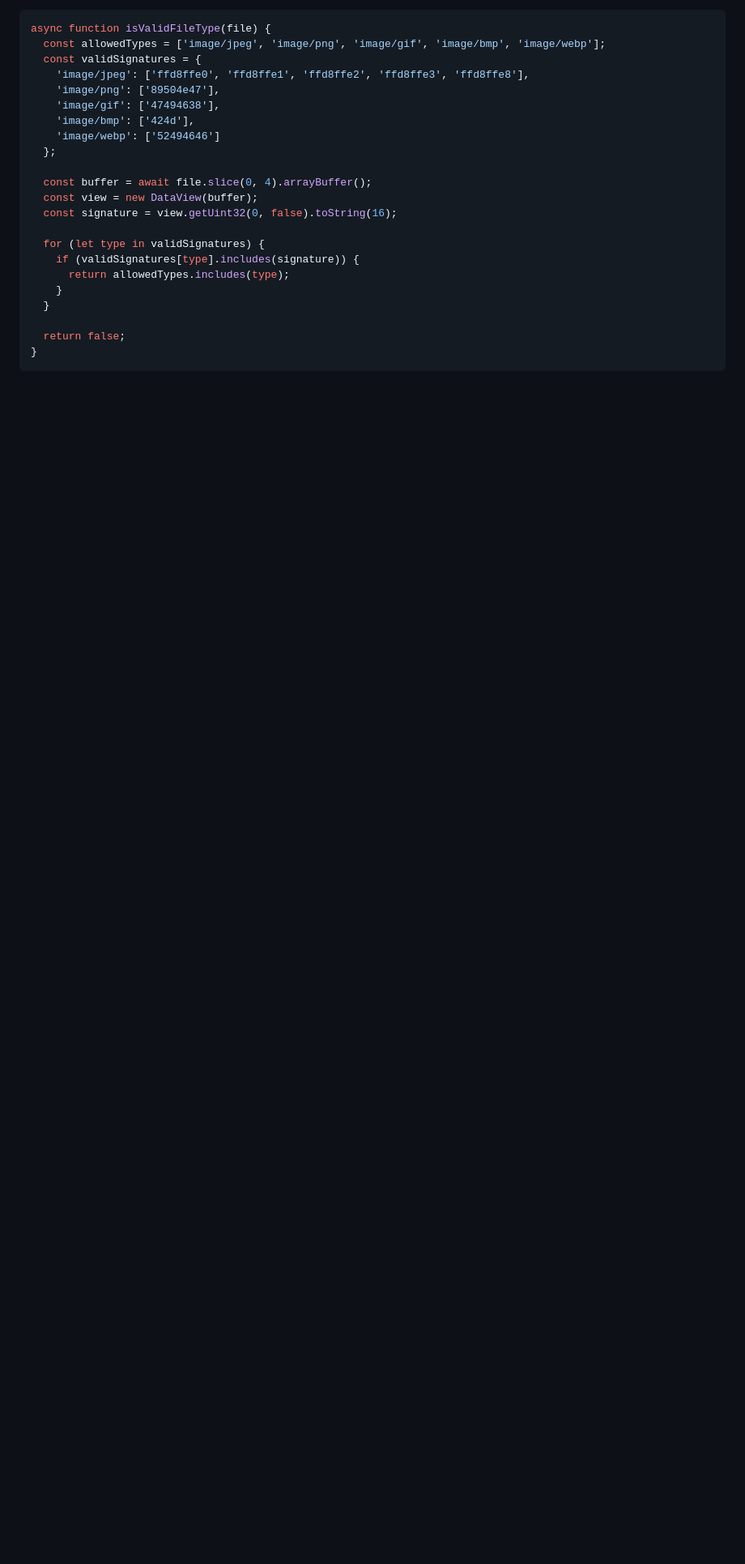
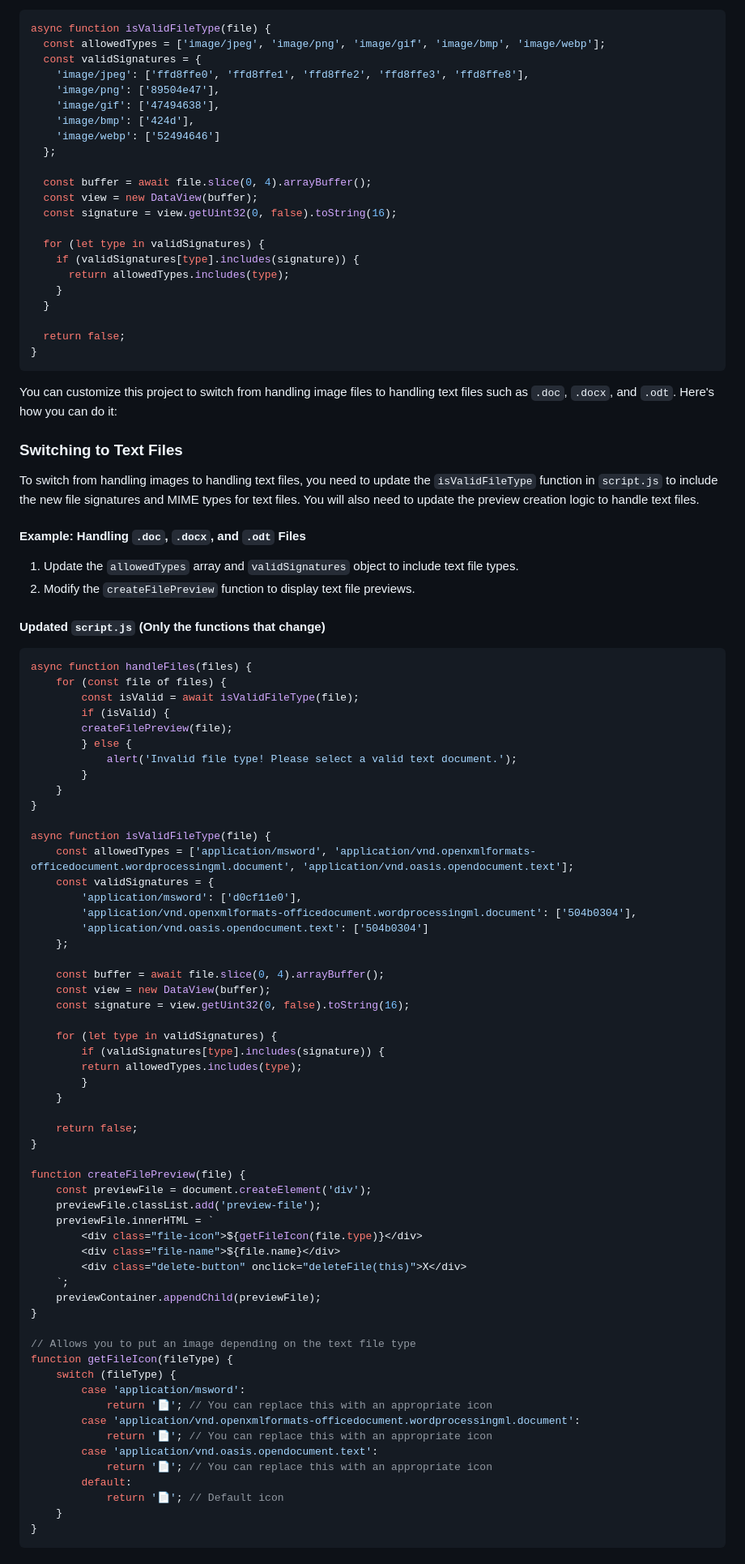
Before and after one commit to Shinzoku/Drag-And-Drop, a Markdown page: README.md, the part around the change printed below. Shown: that part at 81% size. Rendered like a GitHub page; blank space fills up the shorter version.

Commit message:
Add in customization for switch from handling images to handling text files

````diff
--- a/README.md
+++ b/README.md
@@ -118,3 +118,75 @@ async function isValidFileType(file) {
 }
 ```
 
+You can customize this project to switch from handling image files to handling text files such as `.doc`, `.docx`, and `.odt`. Here's how you can do it:
+
+### Switching to Text Files
+
+To switch from handling images to handling text files, you need to update the `isValidFileType` function in `script.js` to include the new file signatures and MIME types for text files. You will also need to update the preview creation logic to handle text files.
+
+#### Example: Handling `.doc`, `.docx`, and `.odt` Files
+
+1. Update the `allowedTypes` array and `validSignatures` object to include text file types.
+2. Modify the `createFilePreview` function to display text file previews.
+
+#### Updated `script.js` (Only the functions that change)
+
+```javascript
+async function handleFiles(files) {
+    for (const file of files) {
+        const isValid = await isValidFileType(file);
+        if (isValid) {
+        createFilePreview(file);
+        } else {
+            alert('Invalid file type! Please select a valid text document.');
+        }
+    }
+}
+
+async function isValidFileType(file) {
+    const allowedTypes = ['application/msword', 'application/vnd.openxmlformats-officedocument.wordprocessingml.document', 'application/vnd.oasis.opendocument.text'];
+    const validSignatures = {
+        'application/msword': ['d0cf11e0'],
+        'application/vnd.openxmlformats-officedocument.wordprocessingml.document': ['504b0304'],
+        'application/vnd.oasis.opendocument.text': ['504b0304']
+    };
+
+    const buffer = await file.slice(0, 4).arrayBuffer();
+    const view = new DataView(buffer);
+    const signature = view.getUint32(0, false).toString(16);
+
+    for (let type in validSignatures) {
+        if (validSignatures[type].includes(signature)) {
+        return allowedTypes.includes(type);
+        }
+    }
+
+    return false;
+}
+
+function createFilePreview(file) {
+    const previewFile = document.createElement('div');
+    previewFile.classList.add('preview-file');
+    previewFile.innerHTML = `
+        <div class="file-icon">${getFileIcon(file.type)}</div>
+        <div class="file-name">${file.name}</div>
+        <div class="delete-button" onclick="deleteFile(this)">X</div>
+    `;
+    previewContainer.appendChild(previewFile);
+}
+
+// Allows you to put an image depending on the text file type
+function getFileIcon(fileType) {
+    switch (fileType) {
+        case 'application/msword':
+            return '📄'; // You can replace this with an appropriate icon
+        case 'application/vnd.openxmlformats-officedocument.wordprocessingml.document':
+            return '📄'; // You can replace this with an appropriate icon
+        case 'application/vnd.oasis.opendocument.text':
+            return '📄'; // You can replace this with an appropriate icon
+        default:
+            return '📄'; // Default icon
+    }
+}
+```
+
````
Also changed, not shown: other parts of README.md (+37 -1 lines).
